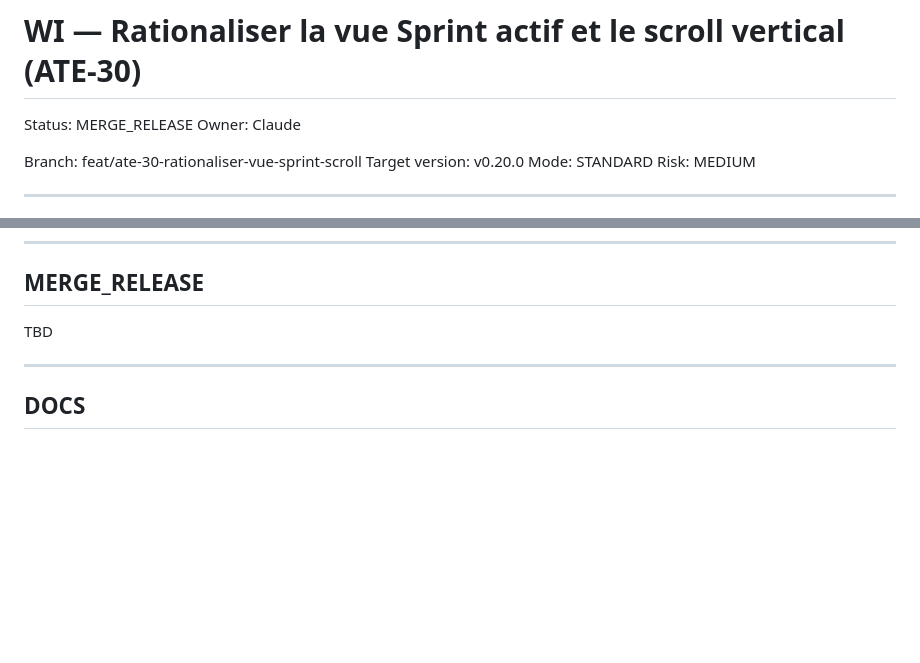
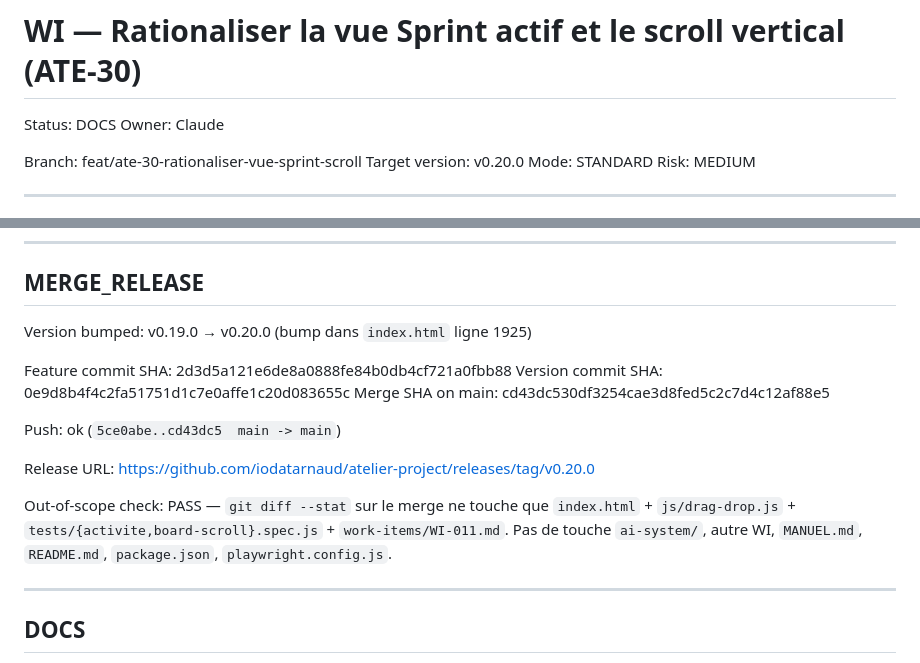
Before and after one commit to iodatarnaud/atelier-project, a Markdown page: work-items/WI-011.md, 2 parts joined by grey strips. Rendered like a GitHub page; blank space fills up the shorter version.

Commit message:
chore(wi-011): post-merge metadata MERGE_RELEASE + release v0.20.0
Renseigne dans la section ## MERGE_RELEASE de WI-011 :
- Version bumped v0.19.0 → v0.20.0
- Feature commit SHA 2d3d5a1
- Version commit SHA 0e9d8b4
- Merge SHA on main cd43dc5
- Release URL https://github.com/iodatarnaud/atelier-project/releases/tag/v0.20.0
- Out-of-scope check PASS

Co-Authored-By: Claude Opus 4.7 (1M context) <noreply@anthropic.com>

```diff
--- a/work-items/WI-011.md
+++ b/work-items/WI-011.md
@@ -1,6 +1,6 @@
 # WI — Rationaliser la vue Sprint actif et le scroll vertical (ATE-30)
 
-Status: MERGE_RELEASE
+Status: DOCS
 Owner: Claude
 
 Branch: feat/ate-30-rationaliser-vue-sprint-scroll
@@ -424,7 +424,17 @@ TBD
 
 ## MERGE_RELEASE
 
-TBD
+Version bumped: v0.19.0 → v0.20.0 (bump dans `index.html` ligne 1925)
+
+Feature commit SHA: 2d3d5a121e6de8a0888fe84b0db4cf721a0fbb88
+Version commit SHA: 0e9d8b4f4c2fa51751d1c7e0affe1c20d083655c
+Merge SHA on main: cd43dc530df3254cae3d8fed5c2c7d4c12af88e5
+
+Push: ok (`5ce0abe..cd43dc5  main -> main`)
+
+Release URL: https://github.com/iodatarnaud/atelier-project/releases/tag/v0.20.0
+
+Out-of-scope check: PASS — `git diff --stat` sur le merge ne touche que `index.html` + `js/drag-drop.js` + `tests/{activite,board-scroll}.spec.js` + `work-items/WI-011.md`. Pas de touche `ai-system/`, autre WI, `MANUEL.md`, `README.md`, `package.json`, `playwright.config.js`.
 
 ---
 
```
